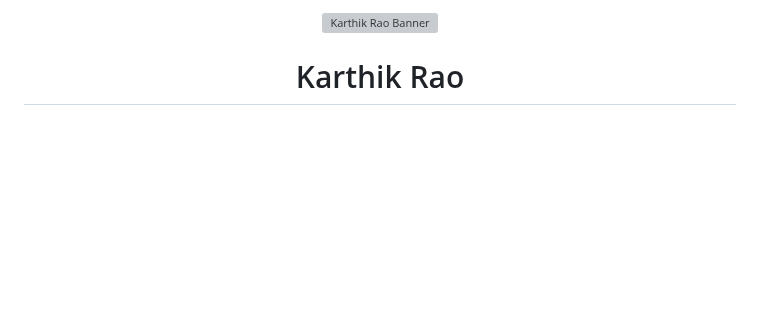
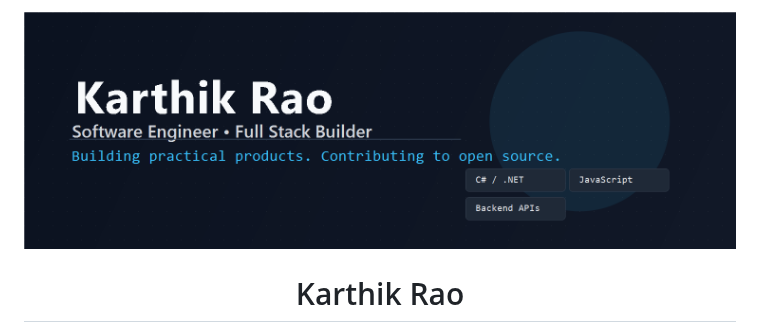
Before and after one commit to karthikurao/karthikurao, a Markdown page: README.md, the part around the change. Rendered like a GitHub page; pictures changed too: assets/banner.png (added); blank space fills up the shorter version; grey boxes are pictures that could not be loaded.

Commit message:
Add profile banner and fix README image URL

```diff
--- a/README.md
+++ b/README.md
@@ -5,7 +5,7 @@ Recommended size: 1500x500
 -->
 
 <p align="center">
-  <img src="https://github.com/karthikurao/karthikurao/blob/main/assets/banner.png?raw=true" alt="Karthik Rao Banner" width="100%" />
+  <img src="https://raw.githubusercontent.com/karthikurao/karthikurao/main/assets/banner.png" alt="Karthik Rao Banner" width="100%" />
 </p>
 
 <h1 align="center">Karthik Rao</h1>
```
